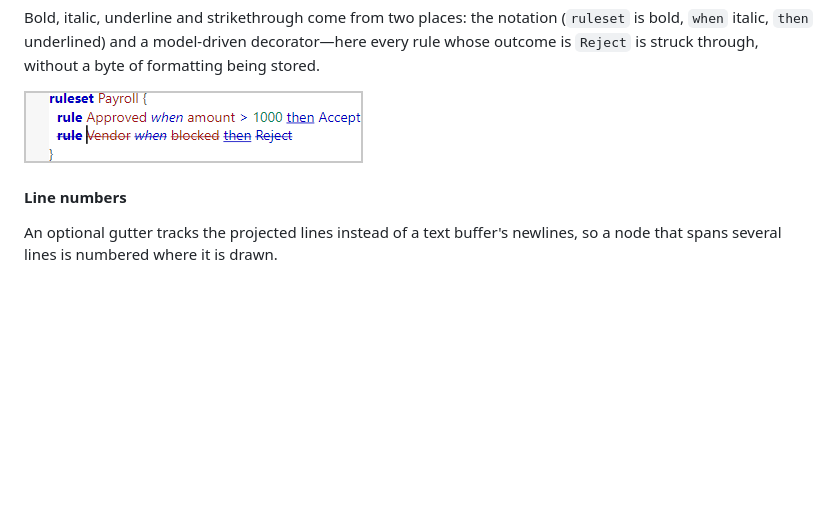
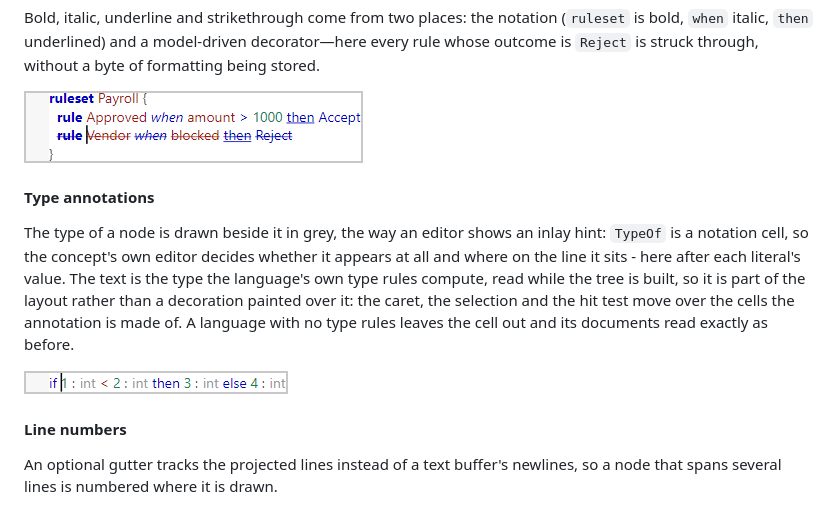
Before and after one commit to furesoft/NodeLens.Avalonia, a Markdown page: README.md, the part around the change. Rendered like a GitHub page; pictures changed too: docs/images/feature-type-annotation.png (added); blank space fills up the shorter version.

Commit message:
docs: a gallery picture of the type annotation
The `typeof` cell was delivered with tests and no picture, so the one thing a
reader could not check was what the feature is about: that the annotation is
drawn where the concept's own editor places it, in grey, beside the value it
describes. `feature-type-annotation.png` is the declared sample's document -
`if 1 : int < 2 : int then 3 : int else 4 : int` - drawn by that language,
which is also the proof that the cell survives a language written as a project
rather than as C#, and that a host which hands the session its type rules gets
them annotated rather than `unknown`.

The shot has no line-number gutter on purpose. A one-line document with one
exposes the harness's own framing: the gutter's separator is a column of
`251,251,251`, four away from both page colours, so the crop counts every row
of the control as content and keeps the 40px of slack the sizing pass left
below the line. A tighter crop for a gutter beside a single line is not worth
changing how every other image is framed.

Co-authored-by: Copilot <223556219+Copilot@users.noreply.github.com>

```diff
--- a/README.md
+++ b/README.md
@@ -366,6 +366,12 @@ Bold, italic, underline and strikethrough come from two places: the notation (`r
 
 ![Emphasis from the notation and a struck-through rejected rule](docs/images/feature-emphasis.png)
 
+#### Type annotations
+
+The type of a node is drawn beside it in grey, the way an editor shows an inlay hint: `TypeOf` is a notation cell, so the concept's own editor decides whether it appears at all and where on the line it sits - here after each literal's value. The text is the type the language's own type rules compute, read while the tree is built, so it is part of the layout rather than a decoration painted over it: the caret, the selection and the hit test move over the cells the annotation is made of. A language with no type rules leaves the cell out and its documents read exactly as before.
+
+![Literals of a declared language, each followed by its type in grey](docs/images/feature-type-annotation.png)
+
 #### Line numbers
 
 An optional gutter tracks the projected lines instead of a text buffer's newlines, so a node that spans several lines is numbered where it is drawn.
```
Also changed, not shown: docs/implemented.md (+1 -1 lines).
